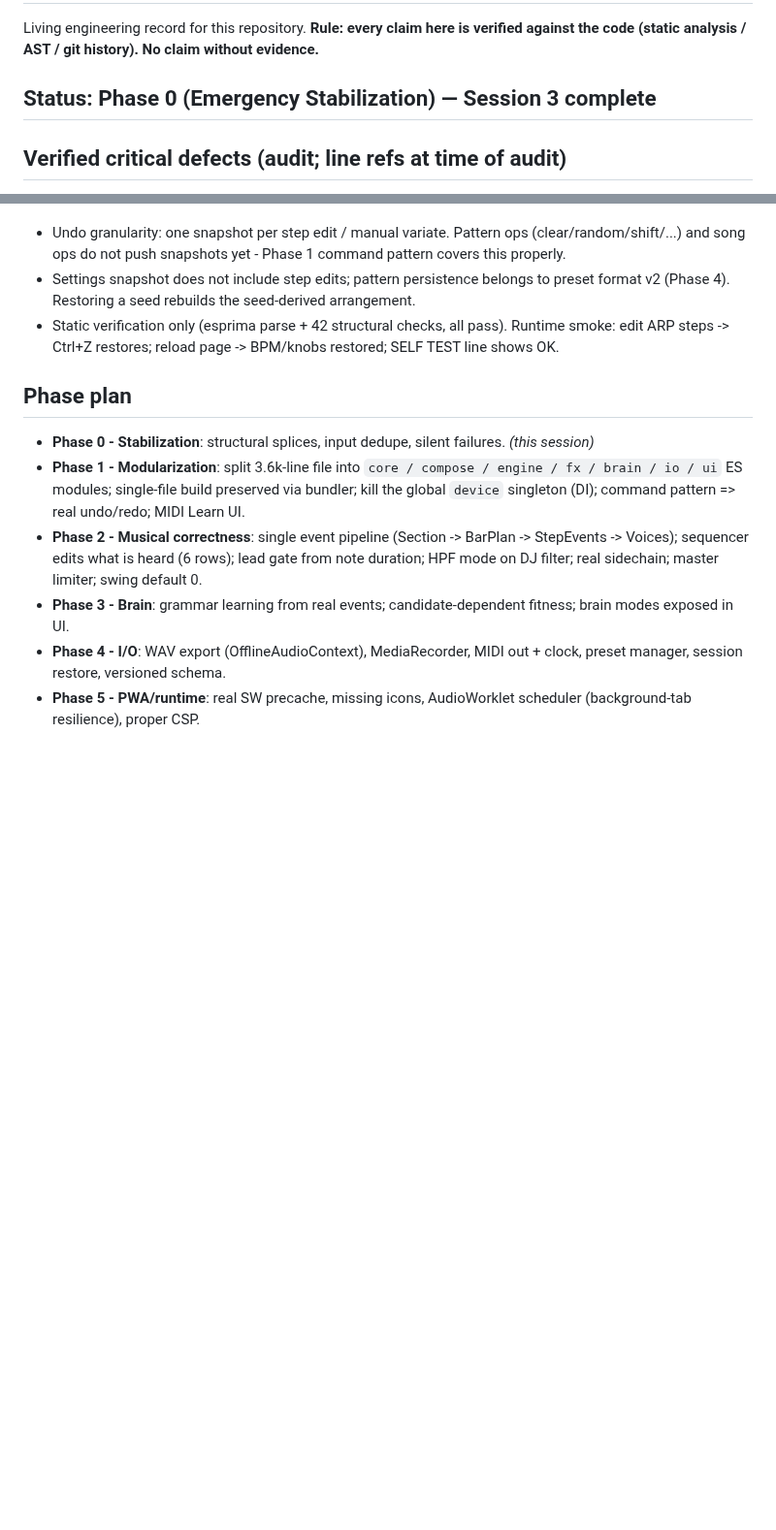
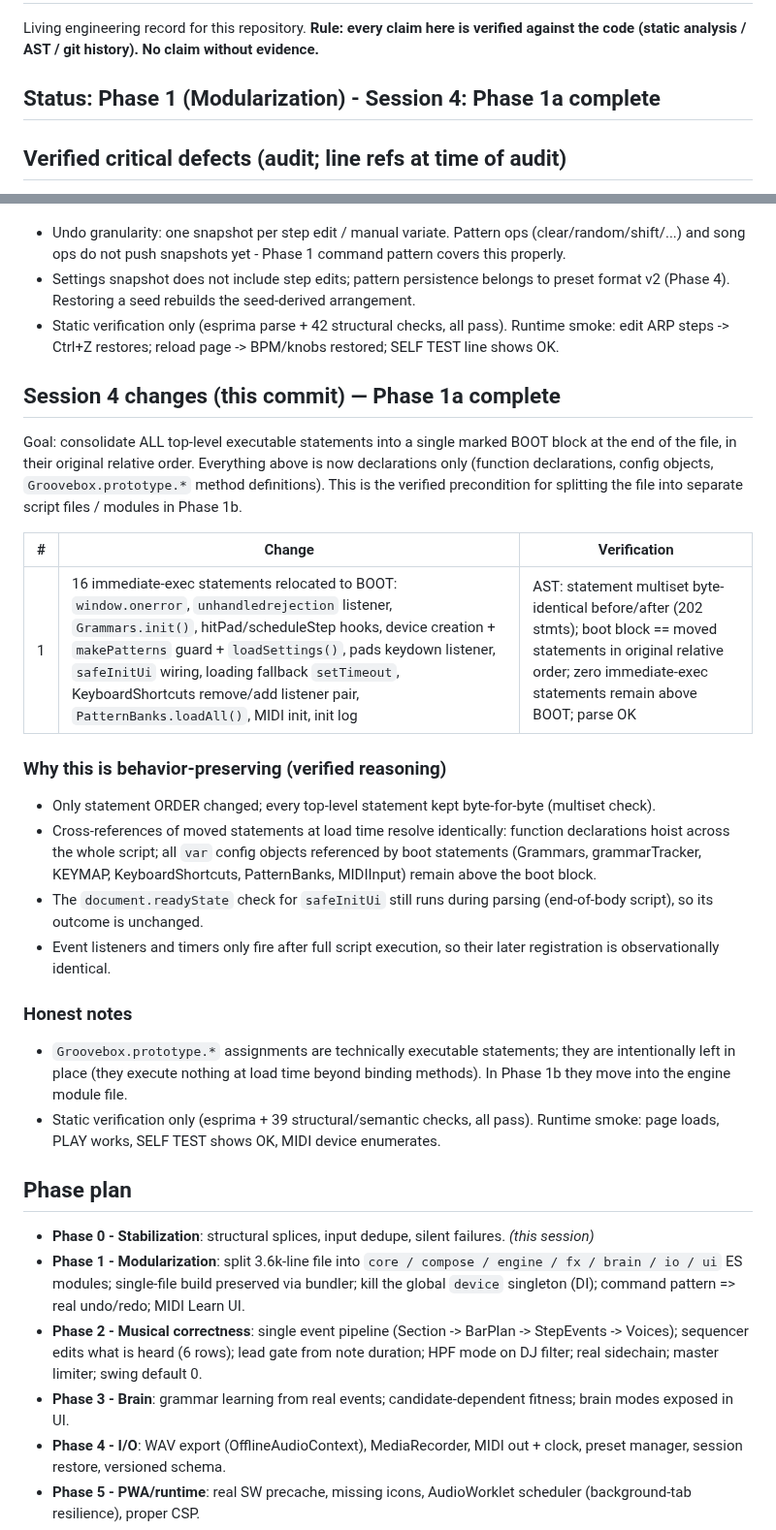
Before and after one commit to dudududi144-source/psy3-clean, a Markdown page: ENGINEERING.md, 2 parts joined by grey strips. Shown at 97% size. GitHub-like rendering; blank space fills up the shorter version.

Commit message:
docs(session4): Phase 1a — BOOT consolidation, behavior-preservation proof, deferrals

```diff
--- a/ENGINEERING.md
+++ b/ENGINEERING.md
@@ -3,7 +3,7 @@
 Living engineering record for this repository. **Rule: every claim here is verified
 against the code (static analysis / AST / git history). No claim without evidence.**
 
-## Status: Phase 0 (Emergency Stabilization) — Session 3 complete
+## Status: Phase 1 (Modularization) - Session 4: Phase 1a complete
 
 ## Verified critical defects (audit; line refs at time of audit)
 
@@ -102,6 +102,27 @@ Goal: close the remaining Phase 0 crash/consistency items; make documented persi
 - Static verification only (esprima parse + 42 structural checks, all pass). Runtime smoke: edit ARP steps -> Ctrl+Z restores; reload page -> BPM/knobs restored; SELF TEST line shows OK.
 
 
+## Session 4 changes (this commit) — Phase 1a complete
+
+Goal: consolidate ALL top-level executable statements into a single marked BOOT block at the end of the file, in their original relative order. Everything above is now declarations only (function declarations, config objects, `Groovebox.prototype.*` method definitions). This is the verified precondition for splitting the file into separate script files / modules in Phase 1b.
+
+| # | Change | Verification |
+|---|--------|--------------|
+| 1 | 16 immediate-exec statements relocated to BOOT: `window.onerror`, `unhandledrejection` listener, `Grammars.init()`, hitPad/scheduleStep hooks, device creation + `makePatterns` guard + `loadSettings()`, pads keydown listener, `safeInitUi` wiring, loading fallback `setTimeout`, KeyboardShortcuts remove/add listener pair, `PatternBanks.loadAll()`, MIDI init, init log | AST: statement multiset byte-identical before/after (202 stmts); boot block == moved statements in original relative order; zero immediate-exec statements remain above BOOT; parse OK |
+
+### Why this is behavior-preserving (verified reasoning)
+
+- Only statement ORDER changed; every top-level statement kept byte-for-byte (multiset check).
+- Cross-references of moved statements at load time resolve identically: function declarations hoist across the whole script; all `var` config objects referenced by boot statements (Grammars, grammarTracker, KEYMAP, KeyboardShortcuts, PatternBanks, MIDIInput) remain above the boot block.
+- The `document.readyState` check for `safeInitUi` still runs during parsing (end-of-body script), so its outcome is unchanged.
+- Event listeners and timers only fire after full script execution, so their later registration is observationally identical.
+
+### Honest notes
+
+- `Groovebox.prototype.*` assignments are technically executable statements; they are intentionally left in place (they execute nothing at load time beyond binding methods). In Phase 1b they move into the engine module file.
+- Static verification only (esprima + 39 structural/semantic checks, all pass). Runtime smoke: page loads, PLAY works, SELF TEST shows OK, MIDI device enumerates.
+
+
 ## Phase plan
 
 - **Phase 0 - Stabilization**: structural splices, input dedupe, silent failures. *(this session)*
```
